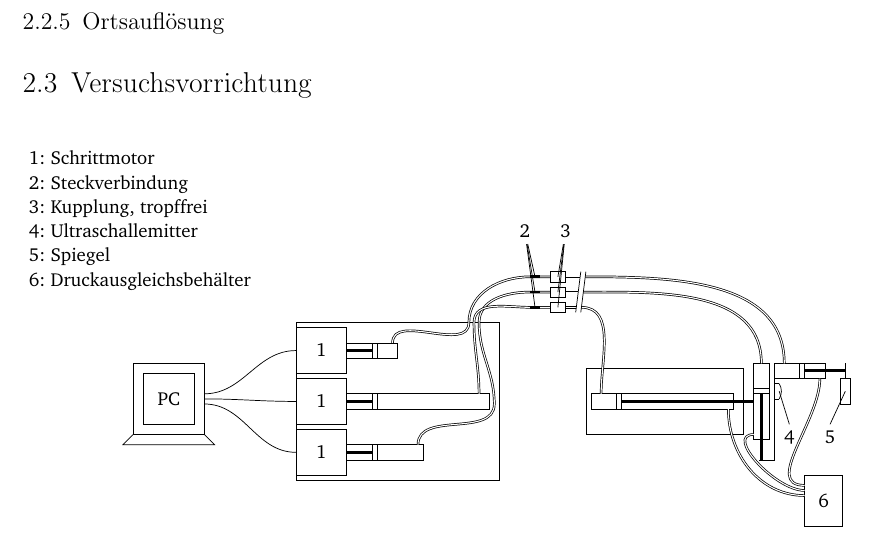
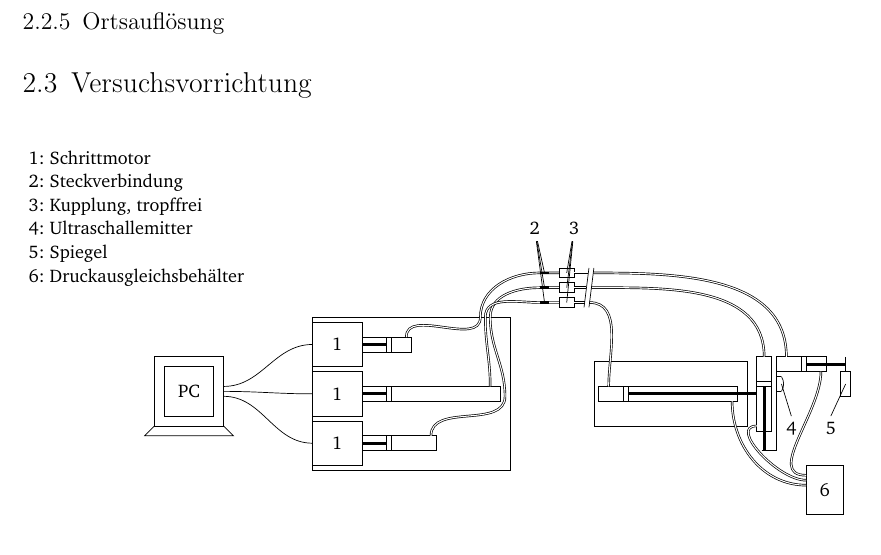
Before and after one commit to lino-lemmer/physik590, a LaTeX document (Arbeit.tex, which reads verschiebevorrichtung.tex): part of page 8 of 12, cut so that both start at the same text. Compiled offline with pdfLaTeX.

Commit message:
Tikzpicture Verschiebevorrichtung verbessert

```diff
--- a/verschiebevorrichtung.tex
+++ b/verschiebevorrichtung.tex
@@ -101,7 +101,7 @@
             \draw[double](13.3,.9) to [out=-90, in=180] (13,-1.2);
 
         % Beschriftung
-        \node at (0,4) {\parbox{4.5cm}{
+        \node at (0,4) {\parbox{5.5cm}{
                 1: Schrittmotor \\
                 2: Steckverbindung \\
                 3: Kupplung, tropffrei \\
```
